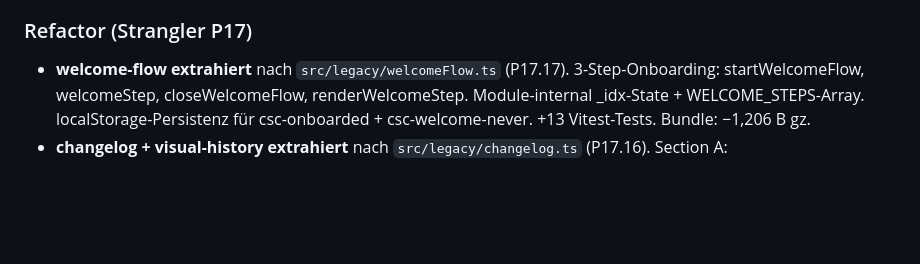
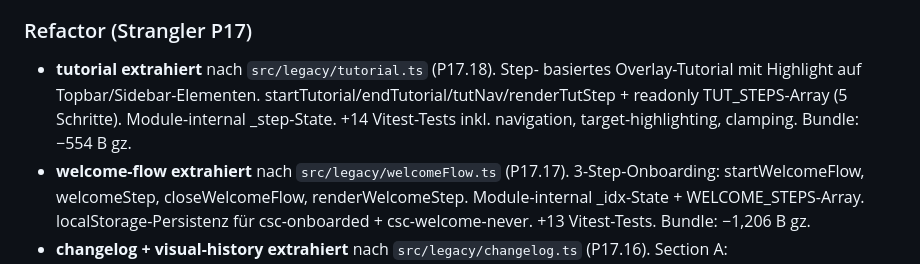
Before and after one commit to MarianaCannabis/csc-raumplaner, a Markdown page: CHANGELOG.md, the part around the change. GitHub-like rendering; blank space fills up the shorter version.

Commit message:
docs(changelog): P17.18 tutorial Eintrag

```diff
--- a/CHANGELOG.md
+++ b/CHANGELOG.md
@@ -21,6 +21,11 @@ Format basiert auf [Keep a Changelog](https://keepachangelog.com/de/1.1.0/).
 
 ### Refactor (Strangler P17)
 
+- **tutorial extrahiert** nach `src/legacy/tutorial.ts` (P17.18). Step-
+  basiertes Overlay-Tutorial mit Highlight auf Topbar/Sidebar-Elementen.
+  startTutorial/endTutorial/tutNav/renderTutStep + readonly TUT_STEPS-Array
+  (5 Schritte). Module-internal _step-State. +14 Vitest-Tests inkl.
+  navigation, target-highlighting, clamping. Bundle: −554 B gz.
 - **welcome-flow extrahiert** nach `src/legacy/welcomeFlow.ts` (P17.17).
   3-Step-Onboarding: startWelcomeFlow, welcomeStep, closeWelcomeFlow,
   renderWelcomeStep. Module-internal _idx-State + WELCOME_STEPS-Array.
```
